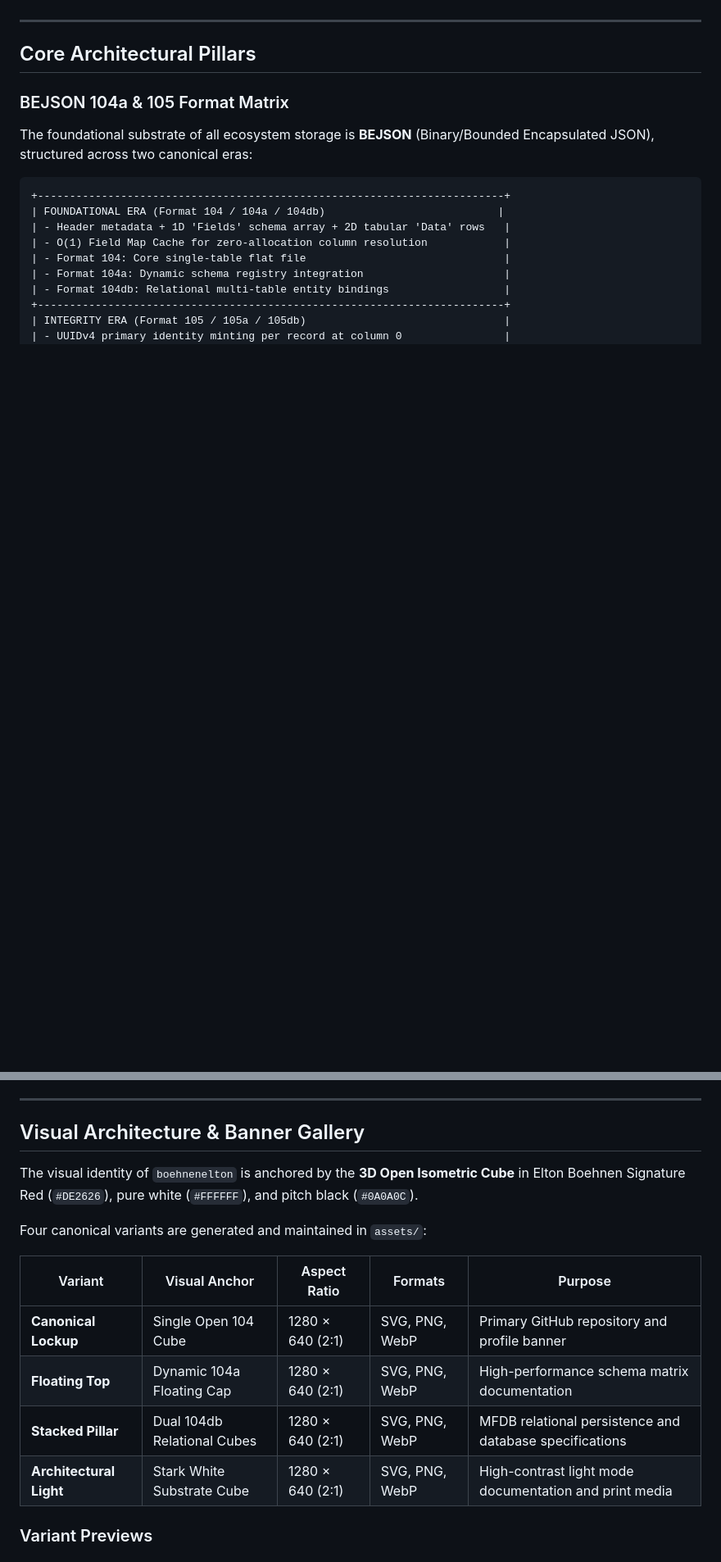
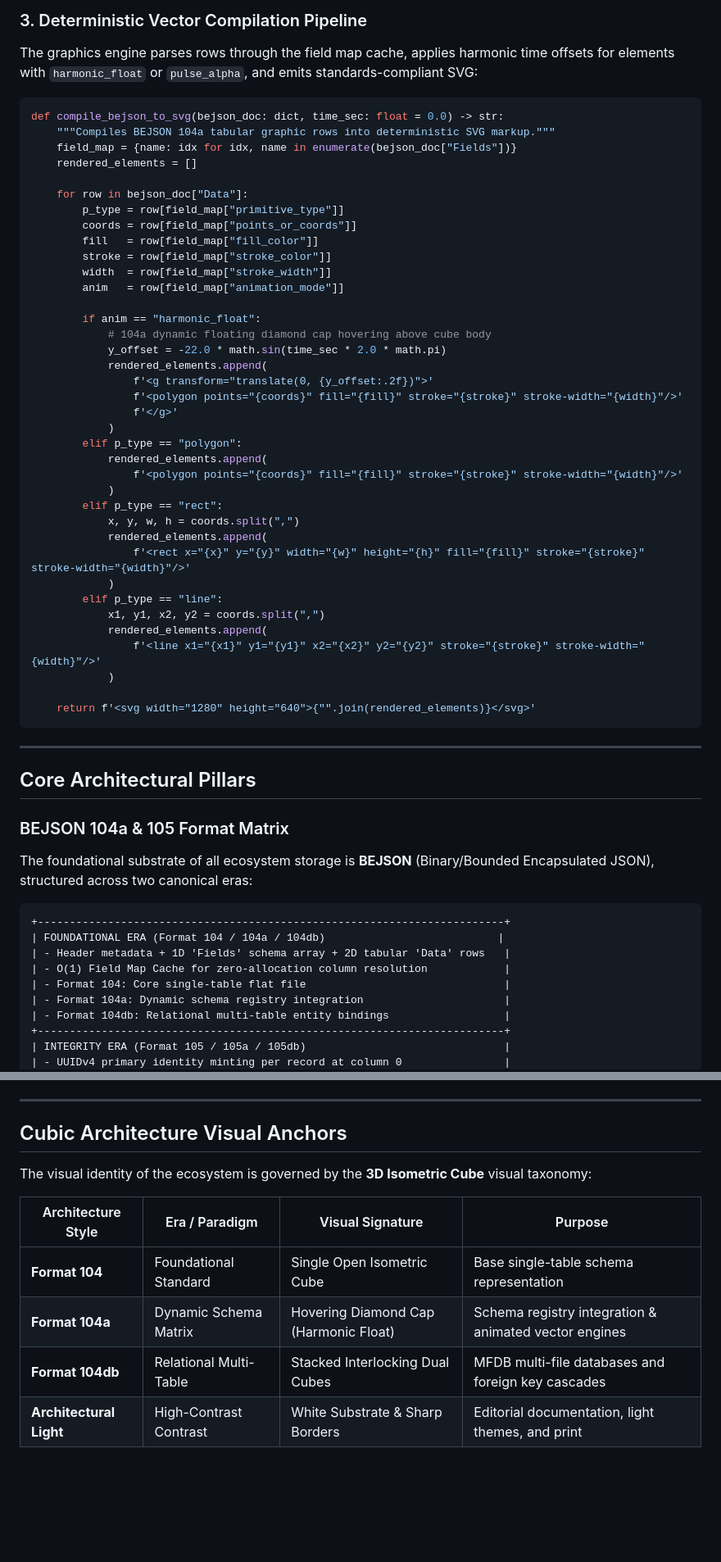
Before and after one commit to boehnenelton/boehnenelton, a Markdown page: README.md, 2 parts joined by grey strips. Shown at 82% size. Drawn GitHub-style; blank space fills up the shorter version.

````diff
--- a/README.md
+++ b/README.md
@@ -43,3 +107,46 @@ The ecosystem eliminates external database server overhead (such as PostgreSQL,
+### 3. Deterministic Vector Compilation Pipeline
+
+The graphics engine parses rows through the field map cache, applies harmonic time offsets for elements with `harmonic_float` or `pulse_alpha`, and emits standards-compliant SVG:
+
+```python
+def compile_bejson_to_svg(bejson_doc: dict, time_sec: float = 0.0) -> str:
+    """Compiles BEJSON 104a tabular graphic rows into deterministic SVG markup."""
+    field_map = {name: idx for idx, name in enumerate(bejson_doc["Fields"])}
+    rendered_elements = []
+
+    for row in bejson_doc["Data"]:
+        p_type = row[field_map["primitive_type"]]
+        coords = row[field_map["points_or_coords"]]
+        fill   = row[field_map["fill_color"]]
+        stroke = row[field_map["stroke_color"]]
+        width  = row[field_map["stroke_width"]]
+        anim   = row[field_map["animation_mode"]]
+
+        if anim == "harmonic_float":
+            # 104a dynamic floating diamond cap hovering above cube body
+            y_offset = -22.0 * math.sin(time_sec * 2.0 * math.pi)
+            rendered_elements.append(
+                f'<g transform="translate(0, {y_offset:.2f})">'
+                f'<polygon points="{coords}" fill="{fill}" stroke="{stroke}" stroke-width="{width}"/>'
+                f'</g>'
+            )
+        elif p_type == "polygon":
+            rendered_elements.append(
+                f'<polygon points="{coords}" fill="{fill}" stroke="{stroke}" stroke-width="{width}"/>'
+            )
+        elif p_type == "rect":
+            x, y, w, h = coords.split(",")
+            rendered_elements.append(
+                f'<rect x="{x}" y="{y}" width="{w}" height="{h}" fill="{fill}" stroke="{stroke}" stroke-width="{width}"/>'
+            )
+        elif p_type == "line":
+            x1, y1, x2, y2 = coords.split(",")
+            rendered_elements.append(
+                f'<line x1="{x1}" y1="{y1}" x2="{x2}" y2="{y2}" stroke="{stroke}" stroke-width="{width}"/>'
+            )
+
+    return f'<svg width="1280" height="640">{"".join(rendered_elements)}</svg>'
+```
 
 ---
 
@@ -161,20 +268,16 @@ All visual assets, presentation stages, web interfaces, and terminal outputs enf
 
 ---
 
-## Visual Architecture & Banner Gallery
+## Cubic Architecture Visual Anchors
 
-The visual identity of `boehnenelton` is anchored by the **3D Open Isometric Cube** in Elton Boehnen Signature Red (`#DE2626`), pure white (`#FFFFFF`), and pitch black (`#0A0A0C`).
+The visual identity of the ecosystem is governed by the **3D Isometric Cube** visual taxonomy:
 
-Four canonical variants are generated and maintained in `assets/`:
-
-| Variant | Visual Anchor | Aspect Ratio | Formats | Purpose |
-|---|---|---|---|---|
-| **Canonical Lockup** | Single Open 104 Cube | 1280 × 640 (2:1) | SVG, PNG, WebP | Primary GitHub repository and profile banner |
-| **Floating Top** | Dynamic 104a Floating Cap | 1280 × 640 (2:1) | SVG, PNG, WebP | High-performance schema matrix documentation |
-| **Stacked Pillar** | Dual 104db Relational Cubes | 1280 × 640 (2:1) | SVG, PNG, WebP | MFDB relational persistence and database specifications |
-| **Architectural Light** | Stark White Substrate Cube | 1280 × 640 (2:1) | SVG, PNG, WebP | High-contrast light mode documentation and print media |
-
-### Variant Previews
+| Architecture Style | Era / Paradigm | Visual Signature | Purpose |
+|---|---|---|---|
+| **Format 104** | Foundational Standard | Single Open Isometric Cube | Base single-table schema representation |
+| **Format 104a** | Dynamic Schema Matrix | Hovering Diamond Cap (Harmonic Float) | Schema registry integration & animated vector engines |
+| **Format 104db** | Relational Multi-Table | Stacked Interlocking Dual Cubes | MFDB multi-file databases and foreign key cascades |
+| **Architectural Light** | High-Contrast Contrast | White Substrate & Sharp Borders | Editorial documentation, light themes, and print |
 
 <div align="center">
 
````
Also changed, not shown: other parts of README.md (+71 -15 lines), assets/boehnenelton_cubic_engine.gif (added), 3 other files.
